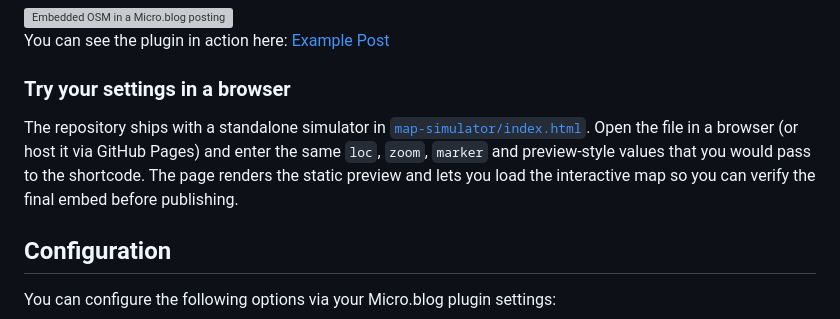
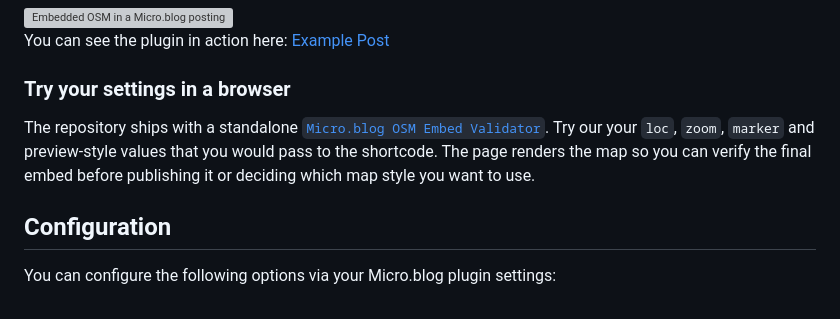
Before and after one commit to flschr/mbplugin-maps, a Markdown page: README.md, the part around the change. Drawn GitHub-style; grey boxes are pictures that could not be loaded.

```diff
--- a/README.md
+++ b/README.md
@@ -40,10 +40,7 @@ You can see the plugin in action here: [Example Post](https://fischr.org/2017/09
 
 ### Try your settings in a browser
 
-The repository ships with a standalone simulator in [`map-simulator/index.html`](map-simulator/index.html). Open the file in a
-browser (or host it via GitHub Pages) and enter the same `loc`, `zoom`, `marker` and preview-style values that you would pass to
-the shortcode. The page renders the static preview and lets you load the interactive map so you can verify the final embed
-before publishing.
+The repository ships with a standalone [`Micro.blog OSM Embed Validator`](https://flschr.github.io/mbplugin-maps/). Try our your `loc`, `zoom`, `marker` and preview-style values that you would pass to the shortcode. The page renders the map so you can verify the final embed before publishing it or deciding which map style you want to use.
 
 ## Configuration
 
```
